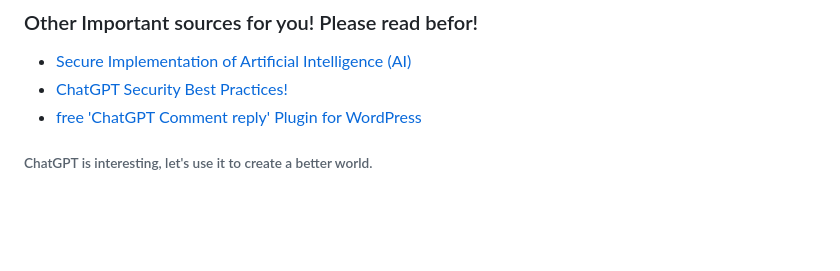
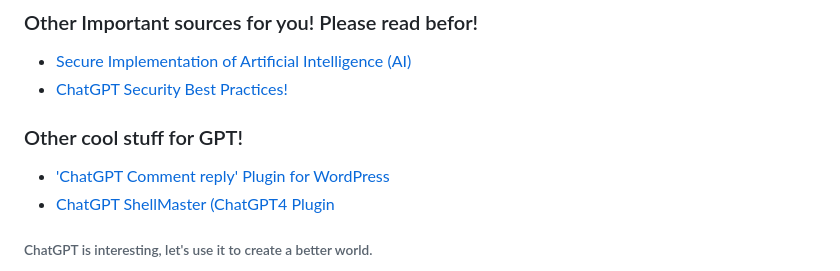
Before and after one commit to VolkanSah/GPT-API-Integration-in-HTML-CSS-with-JS-PHP, a Markdown page: README.md, the part around the change. Rendered like a GitHub page; blank space fills up the shorter version.

```diff
--- a/README.md
+++ b/README.md
@@ -6,7 +6,9 @@
 ### Other Important sources for you! Please read befor!
 - [Secure Implementation of Artificial Intelligence (AI)](https://github.com/VolkanSah/Implementing-AI-Systems-Whitepaper)
 - [ChatGPT Security Best Practices!](https://github.com/VolkanSah/ChatGPT-Security-Best-Practices)
-- [free 'ChatGPT Comment reply' Plugin for WordPress](https://github.com/VolkanSah/ChatGPT-Comments-Reply-WordPress-Plugin)
+### Other cool stuff for GPT!
+- ['ChatGPT Comment reply' Plugin for WordPress](https://github.com/VolkanSah/ChatGPT-Comments-Reply-WordPress-Plugin)
+- [ChatGPT ShellMaster (ChatGPT4 Plugin](https://github.com/VolkanSah/ChatGPT-ShellMaster)
 ###### ChatGPT is interesting, let's use it to create a better world.
 
 This README.md file will guide you through the process of integrating the ChatGPT API into your PHP-based website, enabling chat functionality using OpenAI's API.
```
